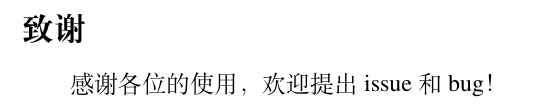
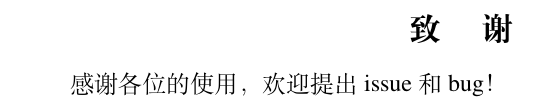
Before and after one commit to xkwxdyy/CCNUthesis, a LaTeX thesis (main.tex, which reads back/Acknowledgements.tex): part of page 12 of 13, cut so that both start at the same text. Compiled offline with XeLaTeX.

Commit message:
按照旧版本修改“致谢”部分的标题样式

```diff
--- a/back/Acknowledgements.tex
+++ b/back/Acknowledgements.tex
@@ -1,4 +1,5 @@
-\chapter*{致谢}
-\addcontentsline{toc}{chapter}{\normalfont 致谢}
+\chapter*{\centerline{致 \quad 谢}}
+\addcontentsline{toc}{chapter}{\normalfont 致谢}   % 根据旧模版样式，如果有写致谢，则需要把致谢放进目录
+
 
 感谢各位的使用，欢迎提出issue和bug！
```
